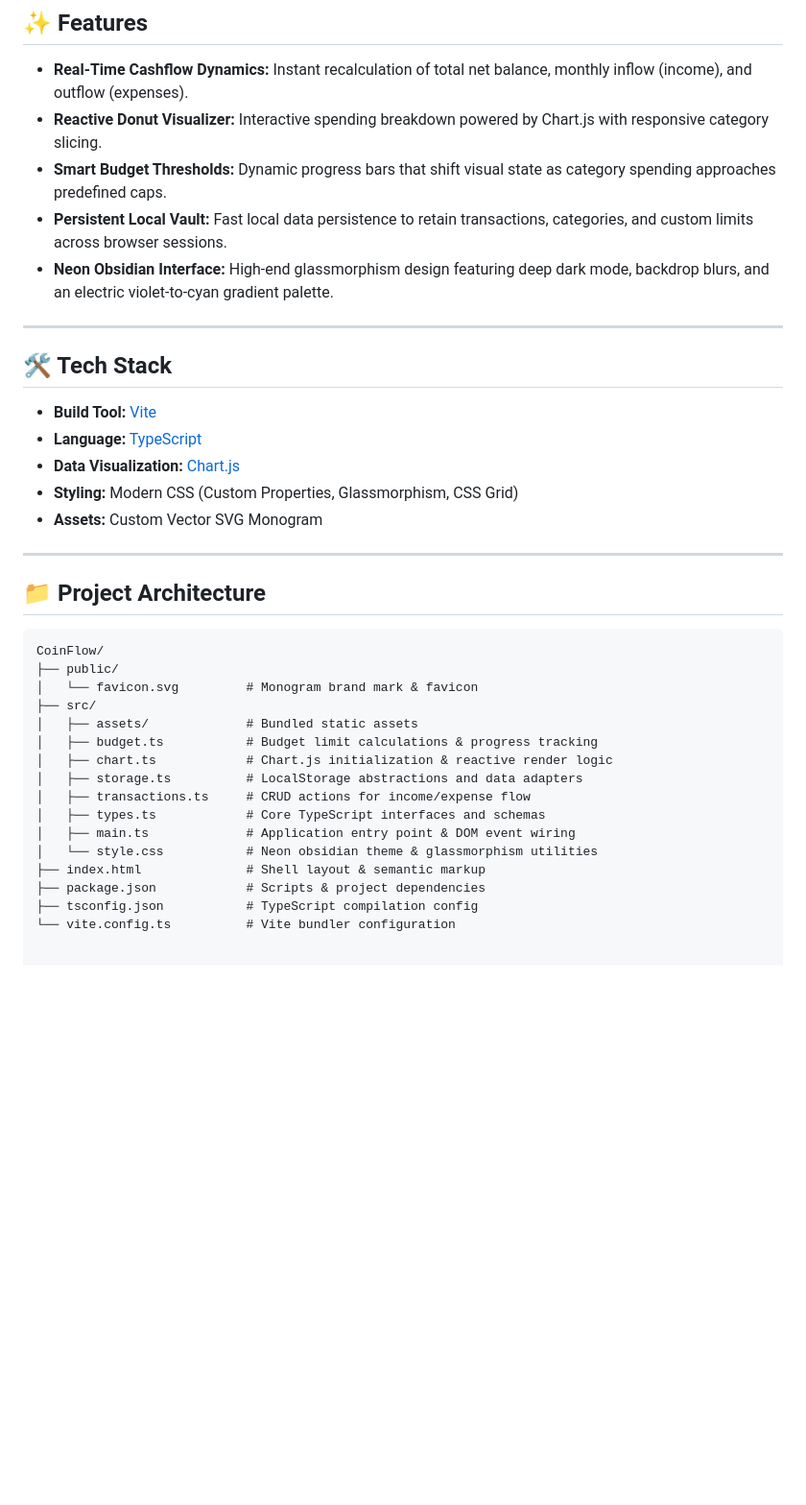
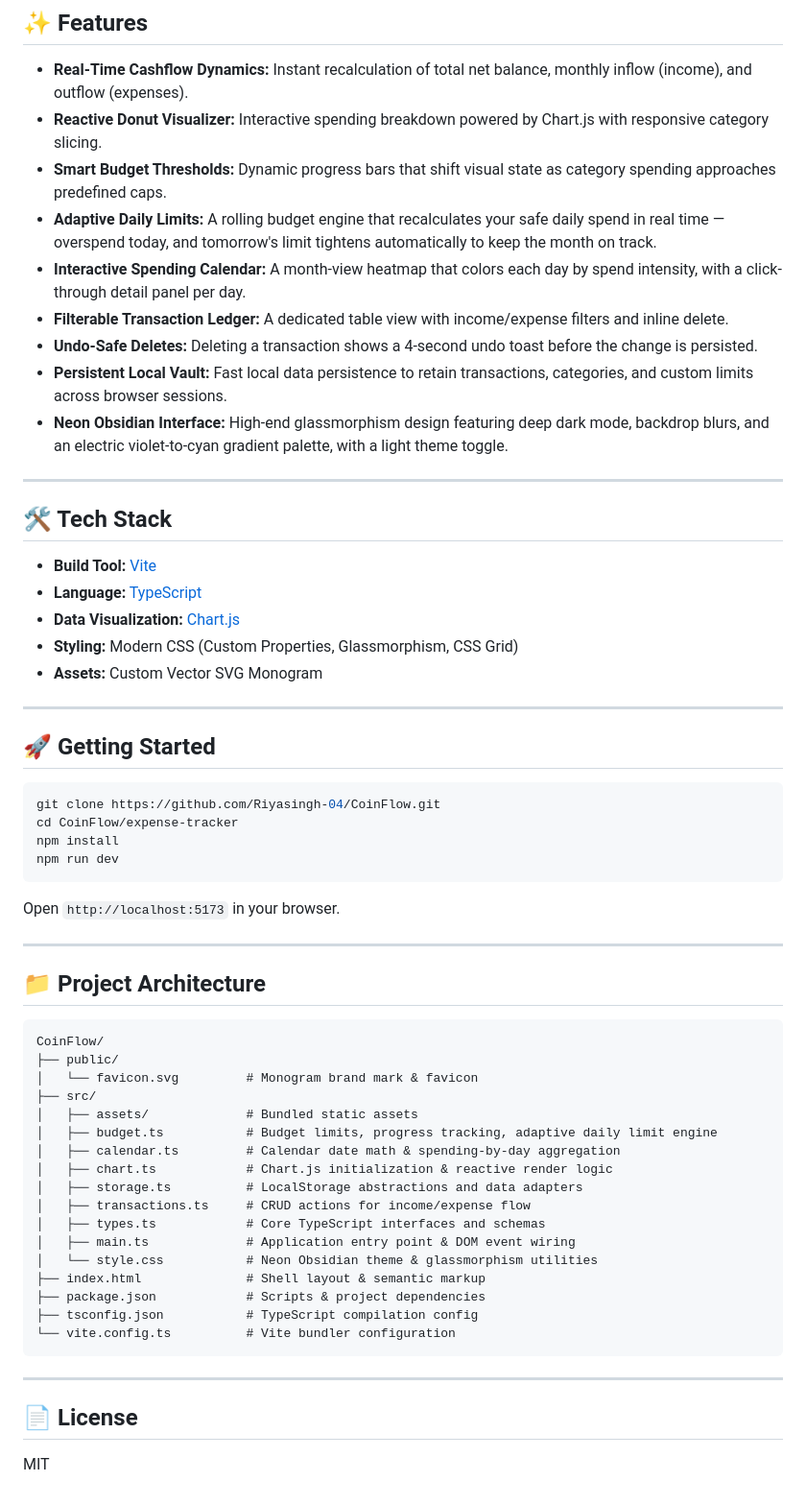
Before and after one commit to Riyasingh-04/CoinFlow, a Markdown page: README.md, the part around one of its changes. Shown at 96% size. Drawn GitHub-style; blank space fills up the shorter version.

Commit message:
Enhance README with new features and demo link
Added live demo link, adaptive daily limits, interactive spending calendar, and filterable transaction ledger to README. Updated project architecture details.

````diff
--- a/README.md
+++ b/README.md
@@ -24,8 +28,12 @@
 * **Real-Time Cashflow Dynamics:** Instant recalculation of total net balance, monthly inflow (income), and outflow (expenses).
 * **Reactive Donut Visualizer:** Interactive spending breakdown powered by Chart.js with responsive category slicing.
 * **Smart Budget Thresholds:** Dynamic progress bars that shift visual state as category spending approaches predefined caps.
+* **Adaptive Daily Limits:** A rolling budget engine that recalculates your safe daily spend in real time — overspend today, and tomorrow's limit tightens automatically to keep the month on track.
+* **Interactive Spending Calendar:** A month-view heatmap that colors each day by spend intensity, with a click-through detail panel per day.
+* **Filterable Transaction Ledger:** A dedicated table view with income/expense filters and inline delete.
+* **Undo-Safe Deletes:** Deleting a transaction shows a 4-second undo toast before the change is persisted.
 * **Persistent Local Vault:** Fast local data persistence to retain transactions, categories, and custom limits across browser sessions.
-* **Neon Obsidian Interface:** High-end glassmorphism design featuring deep dark mode, backdrop blurs, and an electric violet-to-cyan gradient palette.
+* **Neon Obsidian Interface:** High-end glassmorphism design featuring deep dark mode, backdrop blurs, and an electric violet-to-cyan gradient palette, with a light theme toggle.
 
 ---
 
@@ -39,6 +47,19 @@
 
 ---
 
+## 🚀 Getting Started
+
+```bash
+git clone https://github.com/Riyasingh-04/CoinFlow.git
+cd CoinFlow/expense-tracker
+npm install
+npm run dev
+```
+
+Open `http://localhost:5173` in your browser.
+
+---
+
 ## 📁 Project Architecture
 
 ```text
@@ -47,14 +68,22 @@ CoinFlow/
 │   └── favicon.svg         # Monogram brand mark & favicon
 ├── src/
 │   ├── assets/             # Bundled static assets
-│   ├── budget.ts           # Budget limit calculations & progress tracking
+│   ├── budget.ts           # Budget limits, progress tracking, adaptive daily limit engine
+│   ├── calendar.ts         # Calendar date math & spending-by-day aggregation
 │   ├── chart.ts            # Chart.js initialization & reactive render logic
 │   ├── storage.ts          # LocalStorage abstractions and data adapters
 │   ├── transactions.ts     # CRUD actions for income/expense flow
 │   ├── types.ts            # Core TypeScript interfaces and schemas
 │   ├── main.ts             # Application entry point & DOM event wiring
-│   └── style.css           # Neon obsidian theme & glassmorphism utilities
+│   └── style.css           # Neon Obsidian theme & glassmorphism utilities
 ├── index.html              # Shell layout & semantic markup
 ├── package.json            # Scripts & project dependencies
 ├── tsconfig.json           # TypeScript compilation config
 └── vite.config.ts          # Vite bundler configuration
+```
+
+---
+
+## 📄 License
+
+MIT
````
Also changed, not shown: other parts of README.md (+4 -0 lines).
